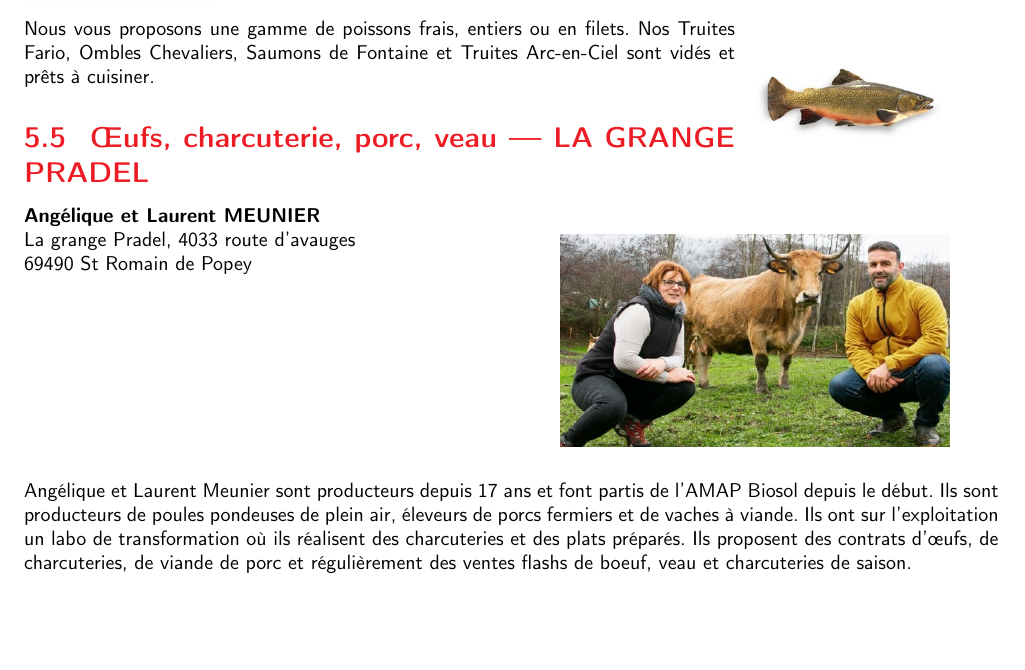
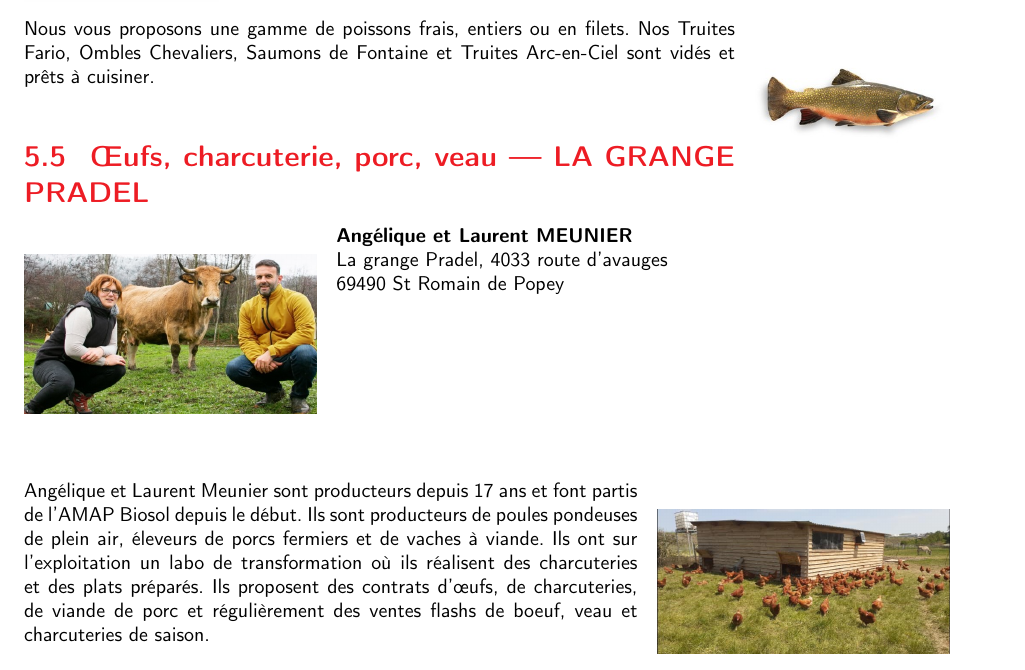
Before and after one commit to mdgabriel/amap, a LaTeX document (guide/VillefrancheSurSaone/BIOSOL_LIVRET_ACCEUIL-prix_en_annexe.tex): part of page 6 of 11, cut so that both start at the same text, the shorter picture padded with empty space. Compiled offline with pdfLaTeX.

Commit message:
Corrected section LA GRANGE PRADEL.

```diff
--- a/guide/VillefrancheSurSaone/BIOSOL_LIVRET_ACCEUIL-prix_en_annexe.tex
+++ b/guide/VillefrancheSurSaone/BIOSOL_LIVRET_ACCEUIL-prix_en_annexe.tex
@@ -390,21 +390,23 @@
 en filets. Nos Truites Fario, Ombles Chevaliers, Saumons de Fontaine
 et Truites Arc-en-Ciel sont vidés et prêts à cuisiner.
 
+\vspace{1em}
+
 \authoredby{B}
 \subsection{{\OE}ufs, charcuterie, porc, veau --- LA GRANGE PRADEL}\label{subsec:oeufs}
 
-\begin{wrapfigure}[4]{R}{0.45\textwidth}
-\includegraphics[width=0.4\textwidth]{MEUNIER1.jpg}
+\begin{wrapfigure}[3]{L}{0.3\textwidth}
+\includegraphics[width=0.3\textwidth]{MEUNIER1.jpg}
 \end{wrapfigure}
 
 \noindent {\bf Angélique et Laurent MEUNIER}\newline
 La grange Pradel, 4033 route d'avauges\newline
 69490 St Romain de Popey \newline
 
-\vspace{9em}
+\vspace{8em}
 
-\begin{wrapfigure}[8]{L}{0.45\textwidth}
-\includegraphics[width=0.4\textwidth]{MEUNIER2.jpg}
+\begin{wrapfigure}[8]{R}{0.35\textwidth}
+\includegraphics[width=0.3\textwidth]{MEUNIER2.jpg}
 \end{wrapfigure}
 
 \noindent Angélique et Laurent Meunier sont producteurs depuis 17 ans
```
